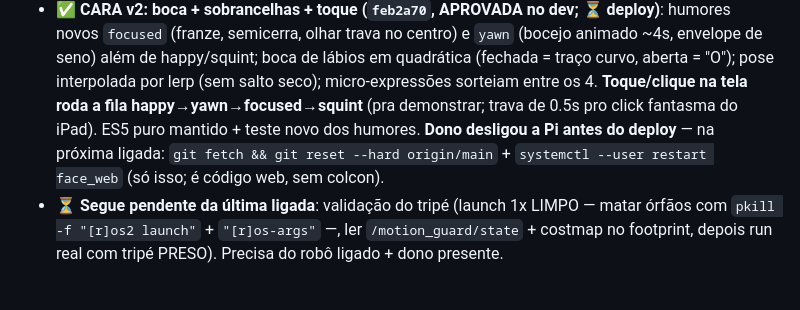
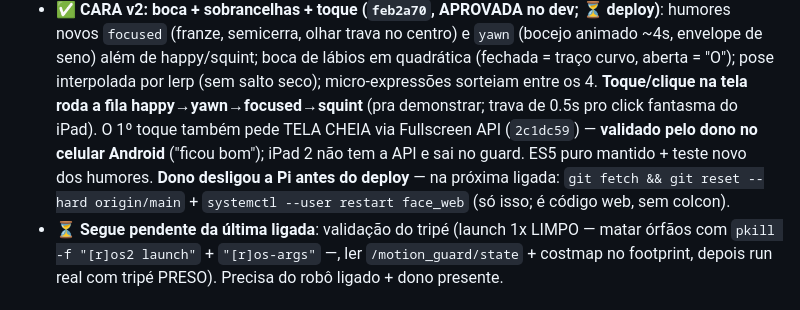
Before and after one commit to LGSantarosa/Controle_robo_web, a Markdown page: ESTADO_PROJETO.md, the part around the change. Rendered like a GitHub page.

Commit message:
docs: tela cheia no toque validada pelo dono no Android

```diff
--- a/ESTADO_PROJETO.md
+++ b/ESTADO_PROJETO.md
@@ -30,10 +30,12 @@
   = "O"); pose interpolada por lerp (sem salto seco); micro-expressões
   sorteiam entre os 4. **Toque/clique na tela roda a fila
   happy→yawn→focused→squint** (pra demonstrar; trava de 0.5s pro click
-  fantasma do iPad). ES5 puro mantido + teste novo dos humores. **Dono
-  desligou a Pi antes do deploy** — na próxima ligada: `git fetch && git
-  reset --hard origin/main` + `systemctl --user restart face_web` (só isso;
-  é código web, sem colcon).
+  fantasma do iPad). O 1º toque também pede TELA CHEIA via Fullscreen API
+  (`2c1dc59`) — **validado pelo dono no celular Android** ("ficou bom");
+  iPad 2 não tem a API e sai no guard. ES5 puro mantido + teste novo dos
+  humores. **Dono desligou a Pi antes do deploy** — na próxima ligada:
+  `git fetch && git reset --hard origin/main` + `systemctl --user restart
+  face_web` (só isso; é código web, sem colcon).
 - **⏳ Segue pendente da última ligada**: validação do tripé (launch 1x
   LIMPO — matar órfãos com `pkill -f "[r]os2 launch"` + `"[r]os-args"` —,
   ler `/motion_guard/state` + costmap no footprint, depois run real com
```
